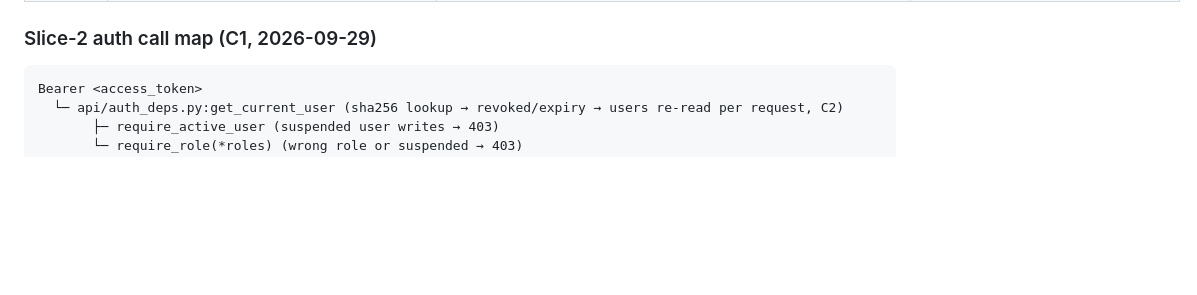
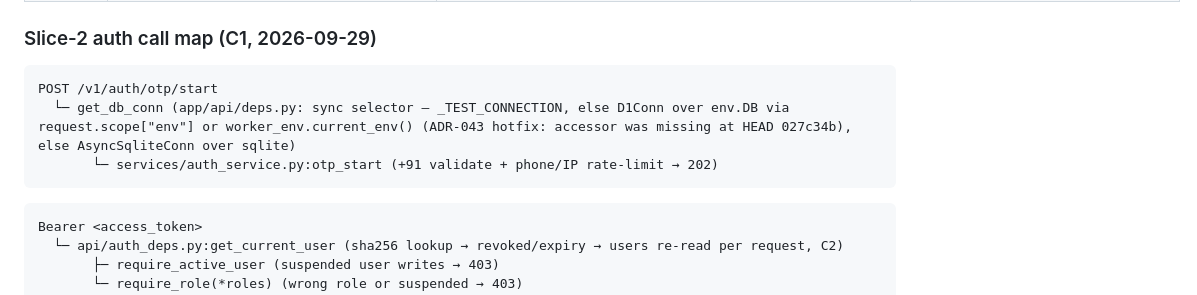
Before and after one commit to aadityathakur452007/water, a Markdown page: context/flow.md, the part around the change. Rendered like a GitHub page; blank space fills up the shorter version.

````diff
--- a/context/flow.md
+++ b/context/flow.md
@@ -213,6 +213,11 @@ AuthGate (auth_gate.dart: splash → restoreSession → home / login)
 
 ### Slice-2 auth call map (C1, 2026-09-29)
 ```
+POST /v1/auth/otp/start
+  └─ get_db_conn (app/api/deps.py: sync selector — _TEST_CONNECTION, else D1Conn over env.DB via request.scope["env"] or worker_env.current_env() (ADR-043 hotfix: accessor was missing at HEAD 027c34b), else AsyncSqliteConn over sqlite)
+       └─ services/auth_service.py:otp_start (+91 validate + phone/IP rate-limit → 202)
+```
+```
 Bearer <access_token>
   └─ api/auth_deps.py:get_current_user (sha256 lookup → revoked/expiry → users re-read per request, C2)
        ├─ require_active_user (suspended user writes → 403)
````
Also changed, not shown: context/decision.md (+11 -0 lines), context/progress-tracker.md (+1 -0 lines).
